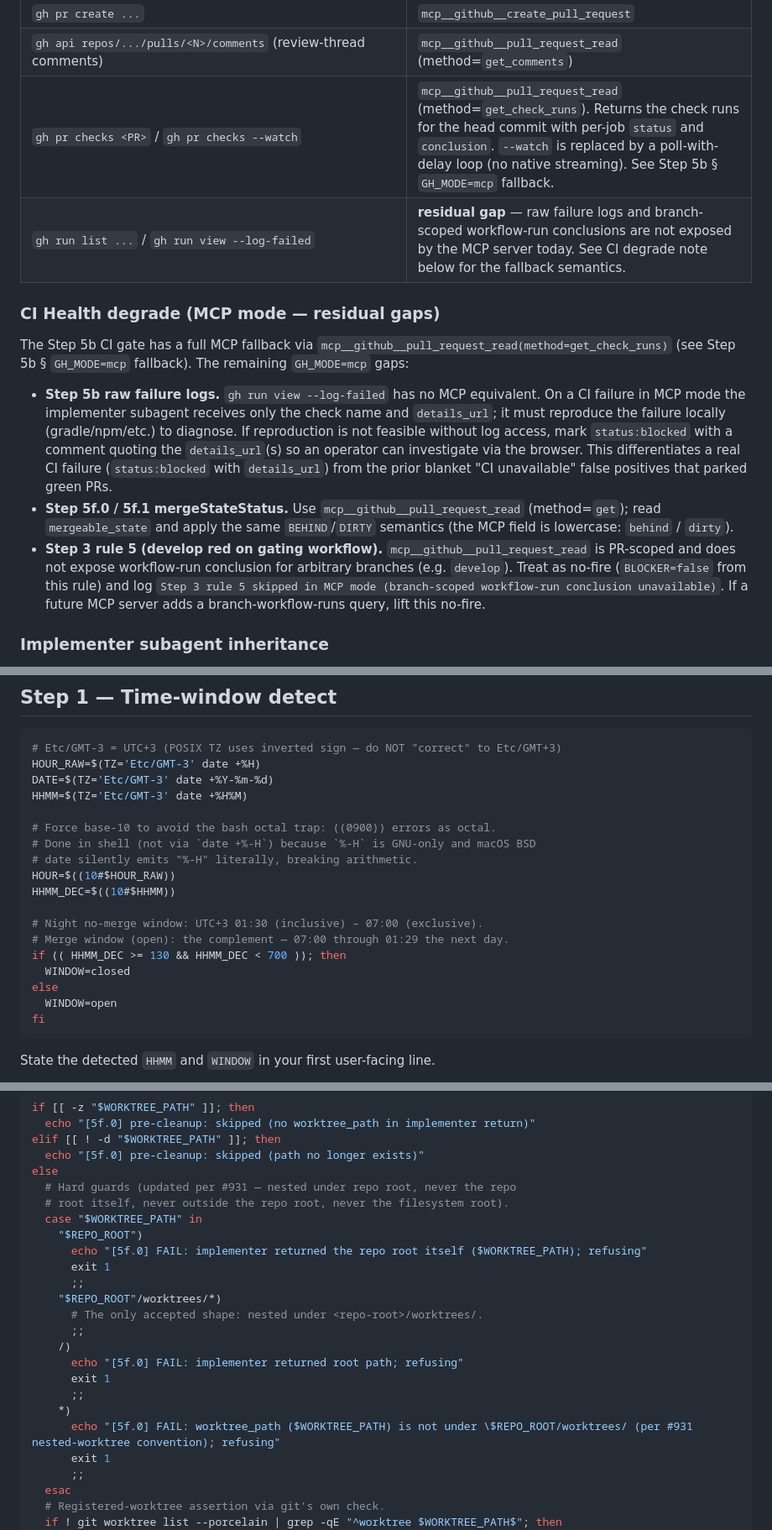
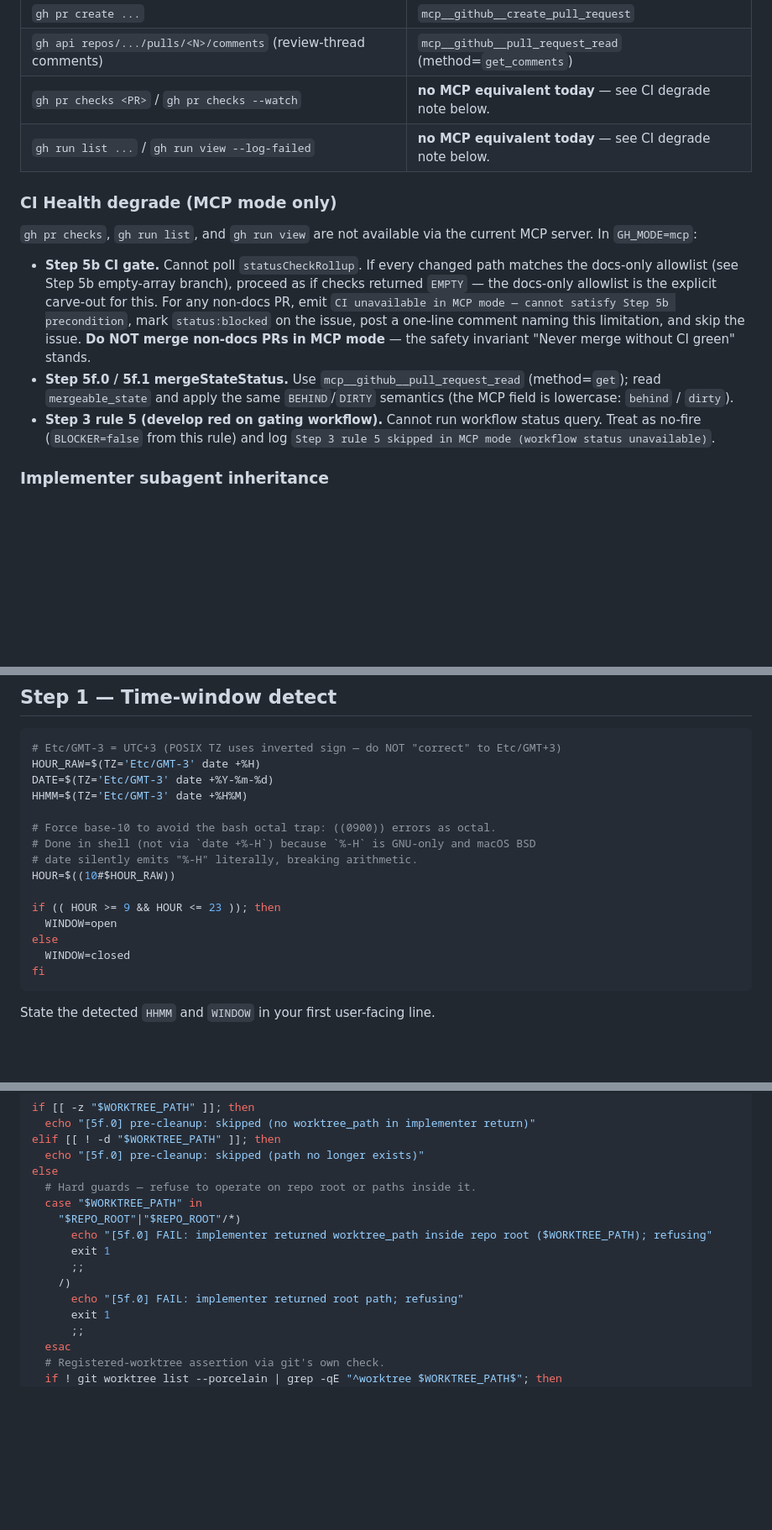
Before and after one commit to actions-marketplace-validations/berkayturanci_keel, a Markdown page: commands/ship.md, 3 parts joined by grey strips. Shown at 84% size. Drawn GitHub-style; blank space fills up the shorter version.

````diff
--- a/commands/ship.md
+++ b/commands/ship.md
@@ -48,16 +48,16 @@ State the detected `GH_MODE` in your first user-facing line (alongside the `HHMM
 | `gh pr merge <PR> --squash --delete-branch --subject "<X>"` | `mcp__github__merge_pull_request` (merge_method=`squash`, commit_title=`<X>`). Branch deletion: call `mcp__github__update_pull_request_branch` is NOT a delete; branch cleanup in MCP mode is a known gap — log and continue. |
 | `gh pr create ...` | `mcp__github__create_pull_request` |
 | `gh api repos/.../pulls/<N>/comments` (review-thread comments) | `mcp__github__pull_request_read` (method=`get_comments`) |
-| `gh pr checks <PR>` / `gh pr checks --watch` | `mcp__github__pull_request_read` (method=`get_check_runs`). Returns the check runs for the head commit with per-job `status` and `conclusion`. `--watch` is replaced by a poll-with-delay loop (no native streaming). See Step 5b § `GH_MODE=mcp` fallback. |
-| `gh run list ...` / `gh run view --log-failed` | **residual gap** — raw failure logs and branch-scoped workflow-run conclusions are not exposed by the MCP server today. See CI degrade note below for the fallback semantics. |
+| `gh pr checks <PR>` / `gh pr checks --watch` | **no MCP equivalent today** — see CI degrade note below. |
+| `gh run list ...` / `gh run view --log-failed` | **no MCP equivalent today** — see CI degrade note below. |
 
-### CI Health degrade (MCP mode — residual gaps)
+### CI Health degrade (MCP mode only)
 
-The Step 5b CI gate has a full MCP fallback via `mcp__github__pull_request_read(method=get_check_runs)` (see Step 5b § `GH_MODE=mcp` fallback). The remaining `GH_MODE=mcp` gaps:
+`gh pr checks`, `gh run list`, and `gh run view` are not available via the current MCP server. In `GH_MODE=mcp`:
 
-- **Step 5b raw failure logs.** `gh run view --log-failed` has no MCP equivalent. On a CI failure in MCP mode the implementer subagent receives only the check name and `details_url`; it must reproduce the failure locally (gradle/npm/etc.) to diagnose. If reproduction is not feasible without log access, mark `status:blocked` with a comment quoting the `details_url`(s) so an operator can investigate via the browser. This differentiates a real CI failure (`status:blocked` with `details_url`) from the prior blanket "CI unavailable" false positives that parked green PRs.
+- **Step 5b CI gate.** Cannot poll `statusCheckRollup`. If every changed path matches the docs-only allowlist (see Step 5b empty-array branch), proceed as if checks returned `EMPTY` — the docs-only allowlist is the explicit carve-out for this. For any non-docs PR, emit `CI unavailable in MCP mode — cannot satisfy Step 5b precondition`, mark `status:blocked` on the issue, post a one-line comment naming this limitation, and skip the issue. **Do NOT merge non-docs PRs in MCP mode** — the safety invariant "Never merge without CI green" stands.
 - **Step 5f.0 / 5f.1 mergeStateStatus.** Use `mcp__github__pull_request_read` (method=`get`); read `mergeable_state` and apply the same `BEHIND`/`DIRTY` semantics (the MCP field is lowercase: `behind` / `dirty`).
-- **Step 3 rule 5 (develop red on gating workflow).** `mcp__github__pull_request_read` is PR-scoped and does not expose workflow-run conclusion for arbitrary branches (e.g. `develop`). Treat as no-fire (`BLOCKER=false` from this rule) and log `Step 3 rule 5 skipped in MCP mode (branch-scoped workflow-run conclusion unavailable)`. If a future MCP server adds a branch-workflow-runs query, lift this no-fire.
+- **Step 3 rule 5 (develop red on gating workflow).** Cannot run workflow status query. Treat as no-fire (`BLOCKER=false` from this rule) and log `Step 3 rule 5 skipped in MCP mode (workflow status unavailable)`.
 
 ### Implementer subagent inheritance
 
@@ -102,14 +102,11 @@ HHMM=$(TZ='Etc/GMT-3' date +%H%M)
 # Done in shell (not via `date +%-H`) because `%-H` is GNU-only and macOS BSD
 # date silently emits "%-H" literally, breaking arithmetic.
 HOUR=$((10#$HOUR_RAW))
-HHMM_DEC=$((10#$HHMM))
 
-# Night no-merge window: UTC+3 01:30 (inclusive) – 07:00 (exclusive).
-# Merge window (open): the complement — 07:00 through 01:29 the next day.
-if (( HHMM_DEC >= 130 && HHMM_DEC < 700 )); then
+if (( HOUR >= 9 && HOUR <= 23 )); then
+  WINDOW=open
+else
   WINDOW=closed
-else
-  WINDOW=open
 fi
 ```
 
@@ -513,22 +498,14 @@ This sub-step runs **outside** the merge.lock and **outside** the single `bash -
    elif [[ ! -d "$WORKTREE_PATH" ]]; then
      echo "[5f.0] pre-cleanup: skipped (path no longer exists)"
    else
-     # Hard guards (updated per #931 — nested under repo root, never the repo
-     # root itself, never outside the repo root, never the filesystem root).
+     # Hard guards — refuse to operate on repo root or paths inside it.
      case "$WORKTREE_PATH" in
-       "$REPO_ROOT")
-         echo "[5f.0] FAIL: implementer returned the repo root itself ($WORKTREE_PATH); refusing"
+       "$REPO_ROOT"|"$REPO_ROOT"/*)
+         echo "[5f.0] FAIL: implementer returned worktree_path inside repo root ($WORKTREE_PATH); refusing"
          exit 1
-         ;;
-       "$REPO_ROOT"/worktrees/*)
-         # The only accepted shape: nested under <repo-root>/worktrees/.
          ;;
        /)
          echo "[5f.0] FAIL: implementer returned root path; refusing"
-         exit 1
-         ;;
-       *)
-         echo "[5f.0] FAIL: worktree_path ($WORKTREE_PATH) is not under \$REPO_ROOT/worktrees/ (per #931 nested-worktree convention); refusing"
          exit 1
          ;;
      esac
````
Also changed, not shown: other parts of commands/ship.md (+13 -46 lines).
